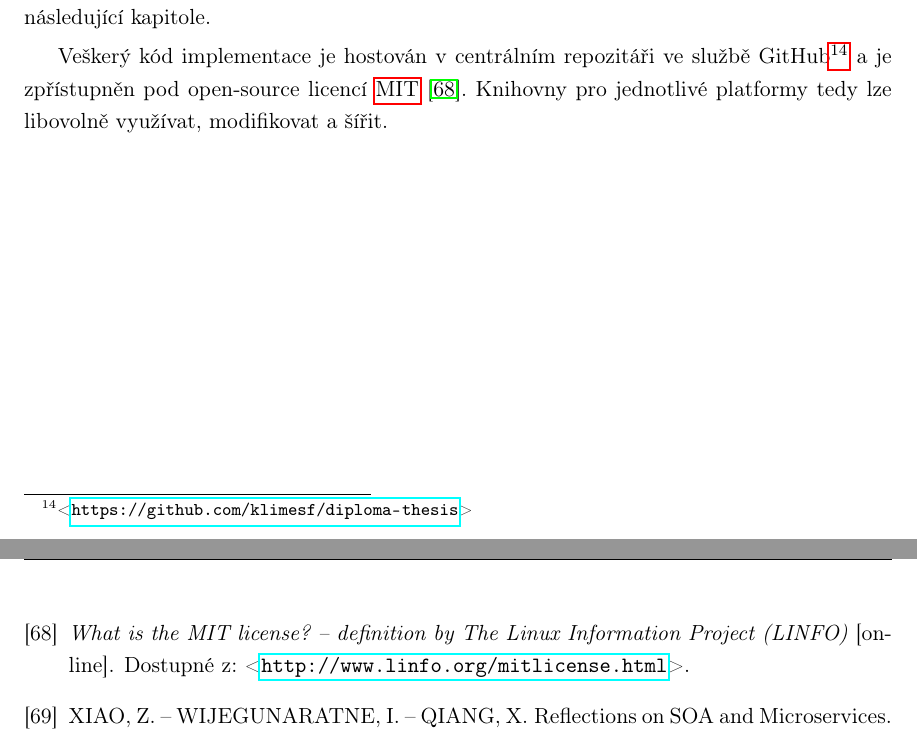
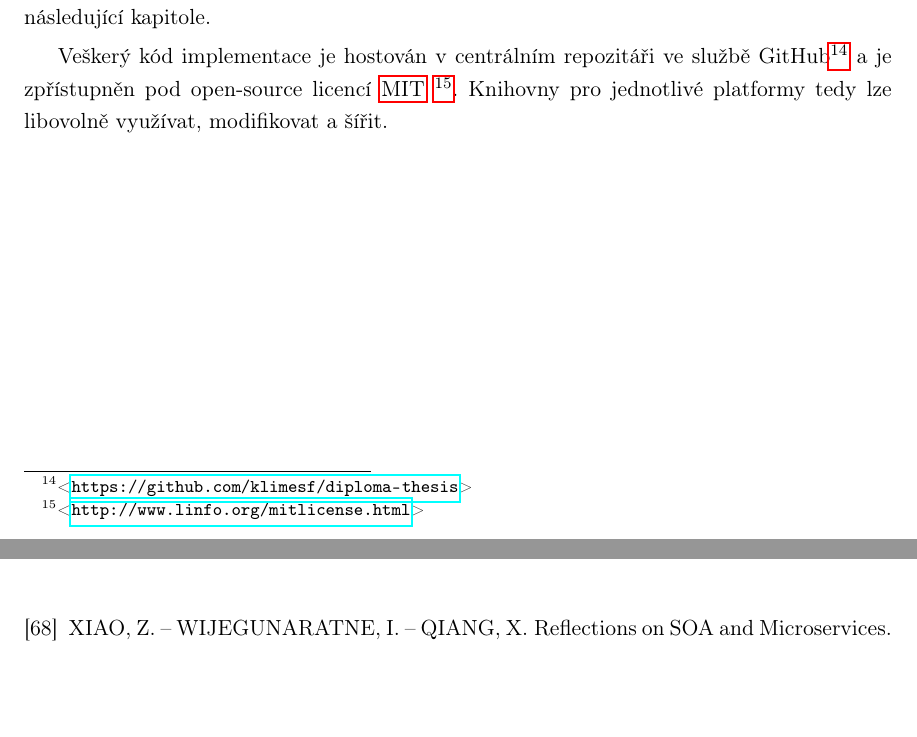
Before and after one commit to klimesf/diploma-thesis-text, a LaTeX thesis (diploma-thesis.tex, which reads content/chapter-05-implementace.tex): two parts of pages 66 and 92 of 101, joined at a grey line, cut so that both start at the same text, the shorter picture padded with empty space. Compiled offline with pdfLaTeX.

Commit message:
mit license is not a literature source

```diff
--- a/content/chapter-05-implementace.tex
+++ b/content/chapter-05-implementace.tex
@@ -432,6 +432,6 @@ funkčn\'{\i}ho systému, jak je popisáno v následuj\'{\i}c\'{\i} kapitole.
 %\goal{Hostován\'{\i} na GitHubu + licence}
 Vešker\'y kód implementace je hostován v centráln\'{\i}m repozitáři
 ve službě GitHub\footnote{\url{https://github.com/klimesf/diploma-thesis}}
-a je zpř\'{\i}stupněn pod open-source licenc\'{\i} \gls{MIT}~\cite{mitlicense}.
+a je zpř\'{\i}stupněn pod open-source licenc\'{\i} \gls{MIT}~\footnote{\url{http://www.linfo.org/mitlicense.html}}.
 Knihovny pro jednotlivé platformy tedy lze libovolně
 využ\'{\i}vat, modifikovat a š\'{\i}řit.
```
Also changed, not shown: diploma-thesis.pdf.
